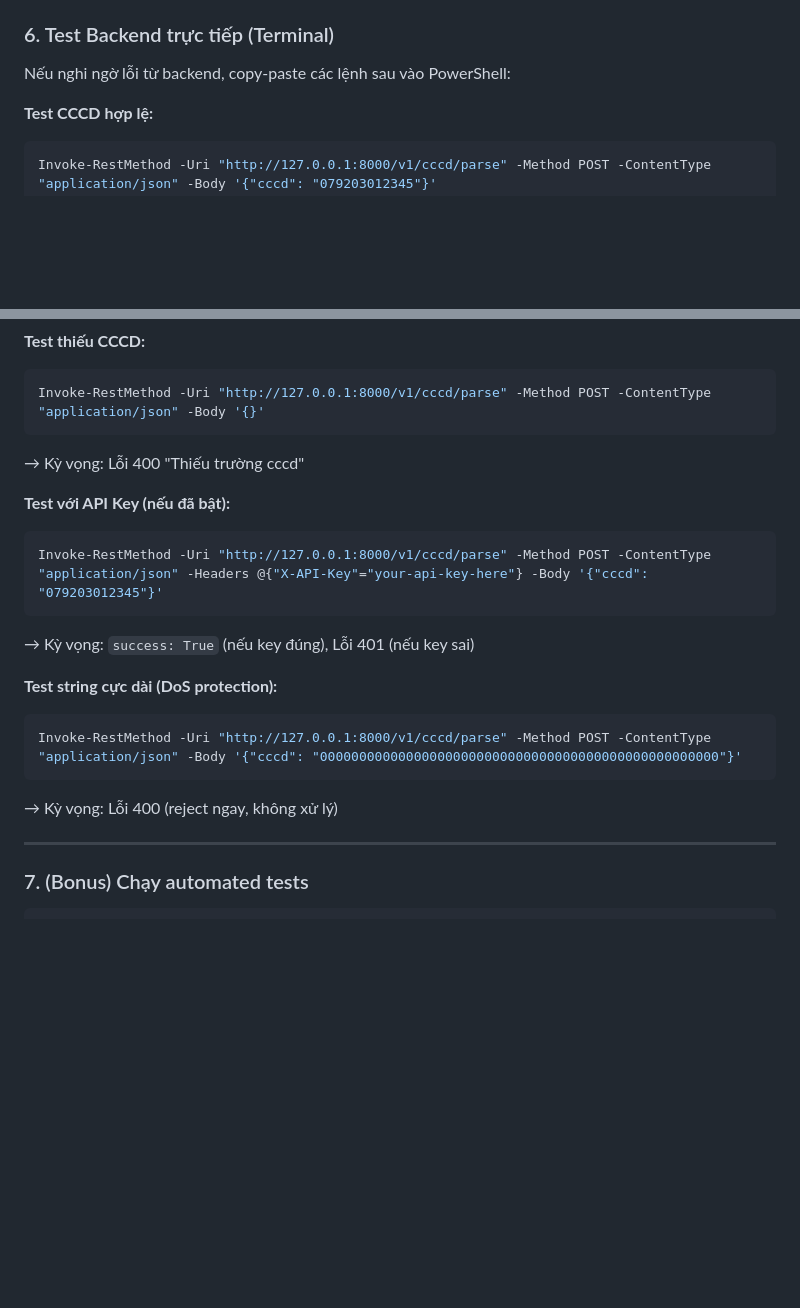
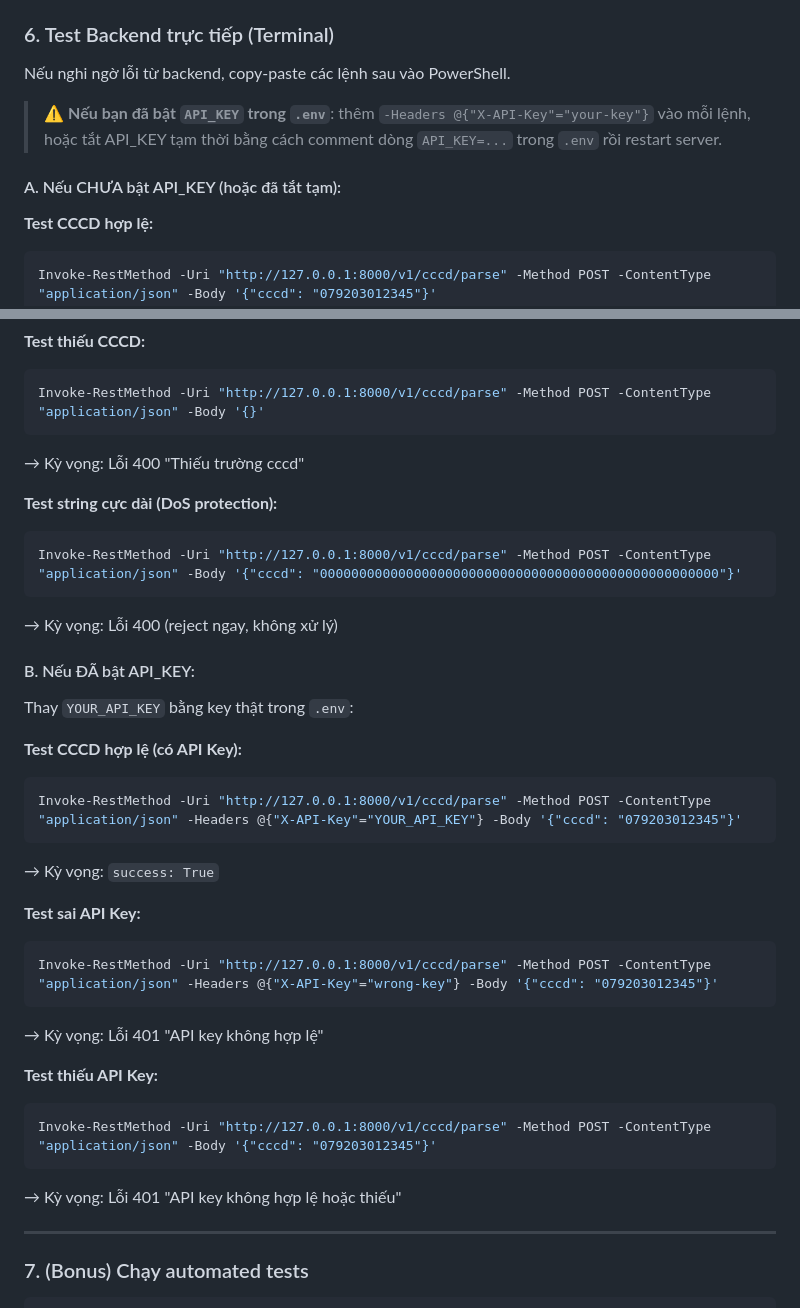
Before and after one commit to dangminhtai/cccd-api, a Markdown page: guide_step_08.md, 2 parts joined by grey strips. GitHub-like rendering; blank space fills up the shorter version.

Commit message:
docs: split backend tests by API_KEY on/off scenarios

````diff
--- a/guide_step_08.md
+++ b/guide_step_08.md
@@ -71,7 +71,11 @@ Nhập `052399012345` (năm sinh 2099):
 
 ### 6. Test Backend trực tiếp (Terminal)
 
-Nếu nghi ngờ lỗi từ backend, copy-paste các lệnh sau vào PowerShell:
+Nếu nghi ngờ lỗi từ backend, copy-paste các lệnh sau vào PowerShell.
+
+> ⚠️ **Nếu bạn đã bật `API_KEY` trong `.env`**: thêm `-Headers @{"X-API-Key"="your-key"}` vào mỗi lệnh, hoặc tắt API_KEY tạm thời bằng cách comment dòng `API_KEY=...` trong `.env` rồi restart server.
+
+#### A. Nếu CHƯA bật API_KEY (hoặc đã tắt tạm):
 
 **Test CCCD hợp lệ:**
 ```powershell
@@ -91,17 +95,33 @@ Invoke-RestMethod -Uri "http://127.0.0.1:8000/v1/cccd/parse" -Method POST -Conte
 ```
 → Kỳ vọng: Lỗi 400 "Thiếu trường cccd"
 
-**Test với API Key (nếu đã bật):**
-```powershell
-Invoke-RestMethod -Uri "http://127.0.0.1:8000/v1/cccd/parse" -Method POST -ContentType "application/json" -Headers @{"X-API-Key"="your-api-key-here"} -Body '{"cccd": "079203012345"}'
-```
-→ Kỳ vọng: `success: True` (nếu key đúng), Lỗi 401 (nếu key sai)
-
 **Test string cực dài (DoS protection):**
 ```powershell
 Invoke-RestMethod -Uri "http://127.0.0.1:8000/v1/cccd/parse" -Method POST -ContentType "application/json" -Body '{"cccd": "000000000000000000000000000000000000000000000000000"}'
 ```
 → Kỳ vọng: Lỗi 400 (reject ngay, không xử lý)
+
+#### B. Nếu ĐÃ bật API_KEY:
+
+Thay `YOUR_API_KEY` bằng key thật trong `.env`:
+
+**Test CCCD hợp lệ (có API Key):**
+```powershell
+Invoke-RestMethod -Uri "http://127.0.0.1:8000/v1/cccd/parse" -Method POST -ContentType "application/json" -Headers @{"X-API-Key"="YOUR_API_KEY"} -Body '{"cccd": "079203012345"}'
+```
+→ Kỳ vọng: `success: True`
+
+**Test sai API Key:**
+```powershell
+Invoke-RestMethod -Uri "http://127.0.0.1:8000/v1/cccd/parse" -Method POST -ContentType "application/json" -Headers @{"X-API-Key"="wrong-key"} -Body '{"cccd": "079203012345"}'
+```
+→ Kỳ vọng: Lỗi 401 "API key không hợp lệ"
+
+**Test thiếu API Key:**
+```powershell
+Invoke-RestMethod -Uri "http://127.0.0.1:8000/v1/cccd/parse" -Method POST -ContentType "application/json" -Body '{"cccd": "079203012345"}'
+```
+→ Kỳ vọng: Lỗi 401 "API key không hợp lệ hoặc thiếu"
 
 ---
 
````
